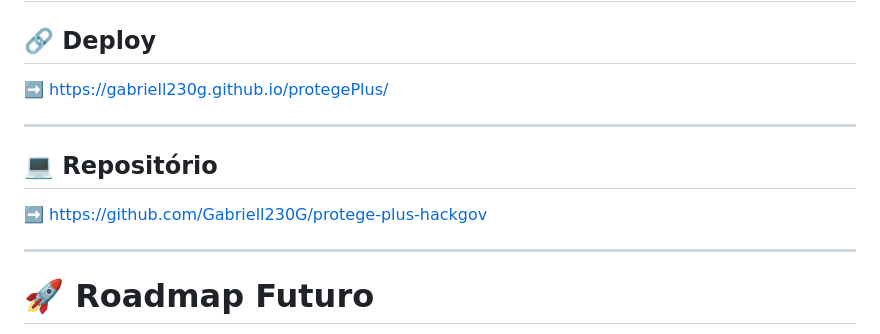
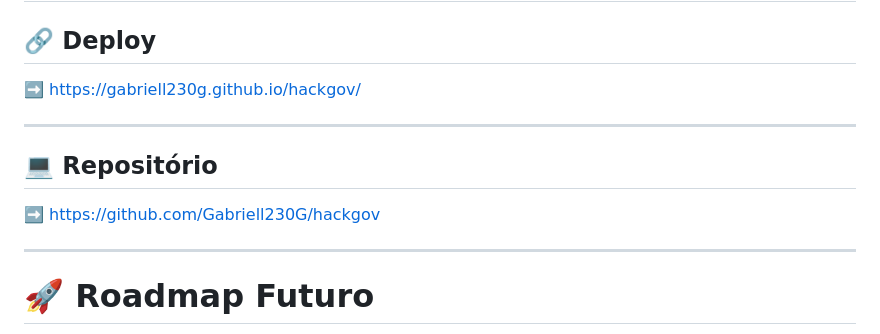
Before and after one commit to Gabriell230G/hackgov, a Markdown page: README.md, the part around the change. GitHub-like rendering.

```diff
--- a/README.md
+++ b/README.md
@@ -225,13 +225,13 @@ Enterprise Challenge em parceria com a **EGESP**, com foco em soluções GovTech
 
 ## 🔗 Deploy
 
-➡️ https://gabriell230g.github.io/protegePlus/
+➡️ https://gabriell230g.github.io/hackgov/
 
 ---
 
 ## 💻 Repositório
 
-➡️ https://github.com/Gabriell230G/protege-plus-hackgov
+➡️ https://github.com/Gabriell230G/hackgov
 
 ---
 
```
